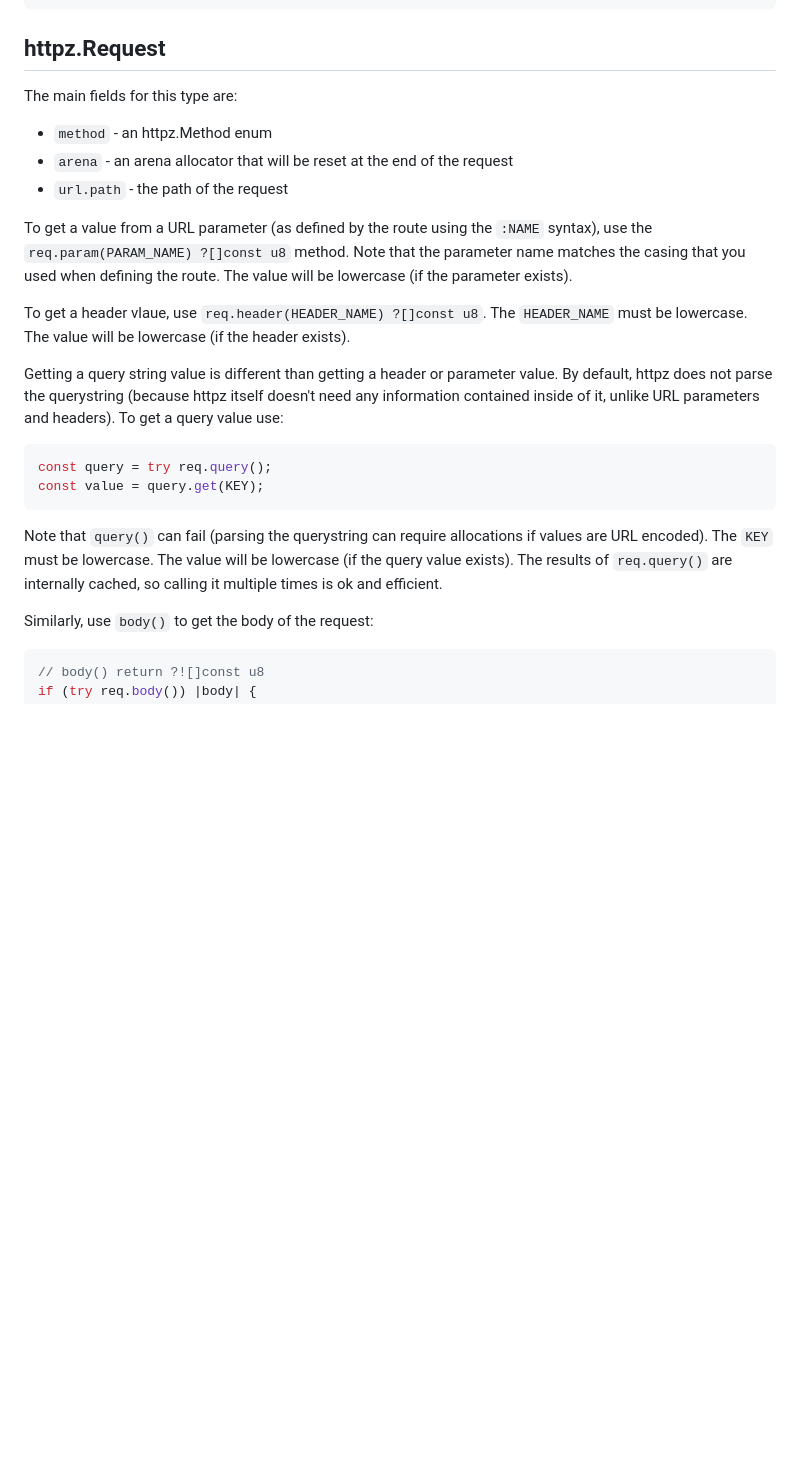
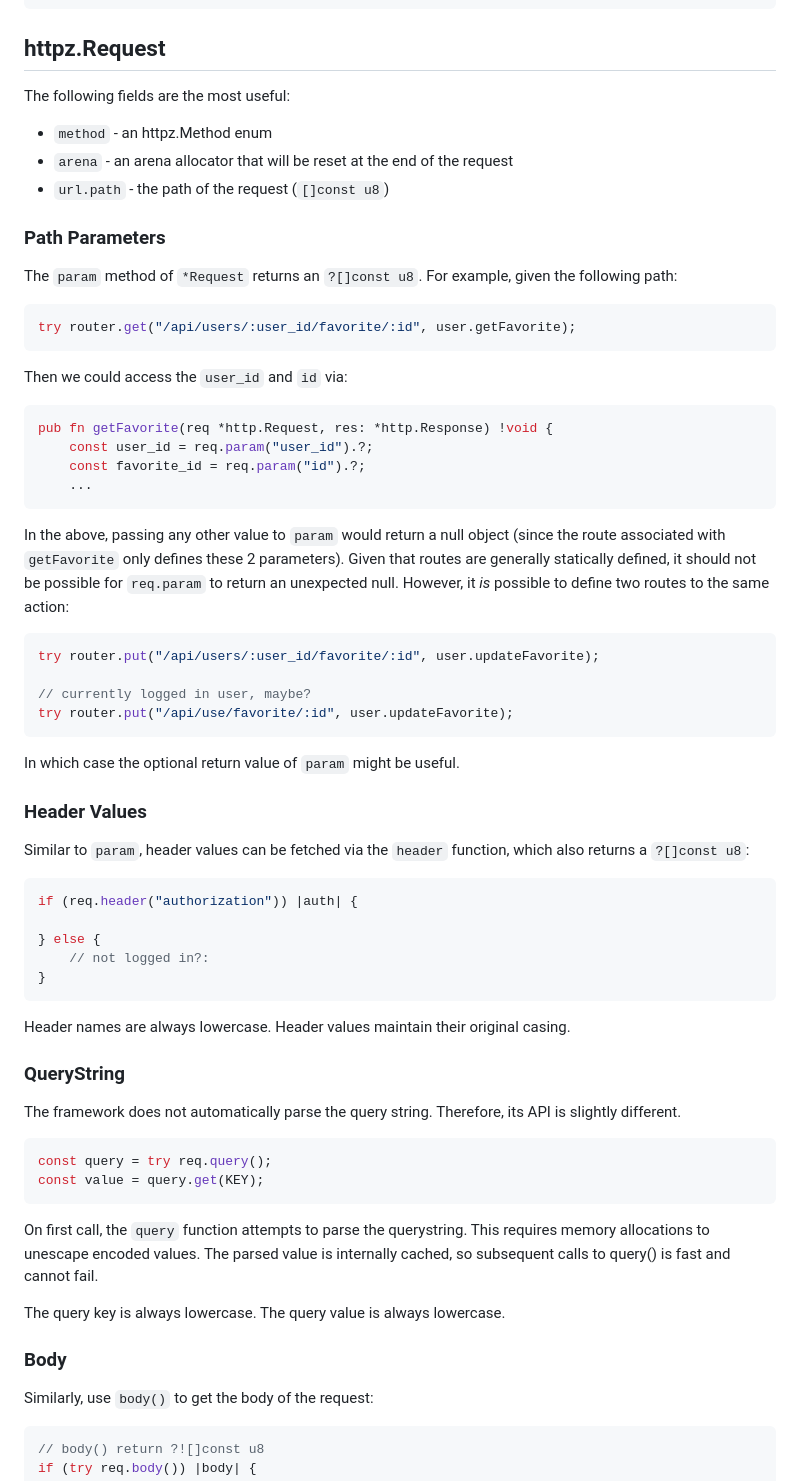
Before and after one commit to karlseguin/http.zig, a Markdown page: readme.md, the part around the change printed below. Drawn GitHub-style; blank space fills up the shorter version.

Commit message:
improve readme

````diff
--- a/readme.md
+++ b/readme.md
@@ -47,25 +49,65 @@ fn errorHandler(err: anyerror, _res: *httpz.Request, res: *httpz.Response) void
 ```
 
 ## httpz.Request
-The main fields for this type are:
+The following fields are the most useful:
 
 * `method` - an httpz.Method enum
 * `arena` - an arena allocator that will be reset at the end of the request
-* `url.path` - the path of the request
+* `url.path` - the path of the request (`[]const u8`)
 
-To get a value from a URL parameter (as defined by the route using the `:NAME` syntax), use the `req.param(PARAM_NAME) ?[]const u8` method. Note that the parameter name matches the casing that you used when defining the route. The value will be lowercase (if the parameter exists).
+### Path Parameters
+The `param` method of `*Request` returns an `?[]const u8`. For example, given the following path:
 
-To get a header vlaue, use `req.header(HEADER_NAME) ?[]const u8`. The `HEADER_NAME` must be lowercase. The value will be lowercase (if the header exists).
+```zig
+try router.get("/api/users/:user_id/favorite/:id", user.getFavorite);
+```
 
-Getting a query string value is different than getting a header or parameter value. By default, httpz does not parse the querystring (because httpz itself doesn't need any information contained inside of it, unlike URL parameters and headers). To get a query value use:
+Then we could access the `user_id` and `id` via:
+
+```zig
+pub fn getFavorite(req *http.Request, res: *http.Response) !void {
+    const user_id = req.param("user_id").?;
+    const favorite_id = req.param("id").?;
+    ...
+```
+
+In the above, passing any other value to `param` would return a null object (since the route associated with `getFavorite` only defines these 2 parameters). Given that routes are generally statically defined, it should not be possible for `req.param` to return an unexpected null. However, it *is* possible to define two routes to the same action:
+
+```zig
+try router.put("/api/users/:user_id/favorite/:id", user.updateFavorite);
+
+// currently logged in user, maybe?
+try router.put("/api/use/favorite/:id", user.updateFavorite);
+```
+
+In which case the optional return value of `param` might be useful.
+
+### Header Values
+Similar to `param`, header values can be fetched via the `header` function, which also returns a `?[]const u8`:
+
+```zig
+if (req.header("authorization")) |auth| {
+
+} else {
+    // not logged in?:
+}
+```
+
+Header names are always lowercase. Header values maintain their original casing.
+
+### QueryString
+The framework does not automatically parse the query string. Therefore, its API is slightly different.
 
 ```zig
 const query = try req.query();
 const value = query.get(KEY);
 ```
 
-Note that `query()` can fail (parsing the querystring can require allocations if values are URL encoded). The `KEY` must be lowercase. The value will be lowercase (if the query value exists). The results of `req.query()` are internally cached, so calling it multiple times is ok and efficient.
+On first call, the `query` function attempts to parse the querystring. This requires memory allocations to unescape encoded values. The parsed value is internally cached, so subsequent calls to query() is fast and cannot fail.
 
+The query key is always lowercase. The query value is always lowercase.
+
+### Body
 Similarly, use `body()` to get the body of the request:
 
 ```zig
````
Also changed, not shown: other parts of readme.md (+4 -2 lines).
